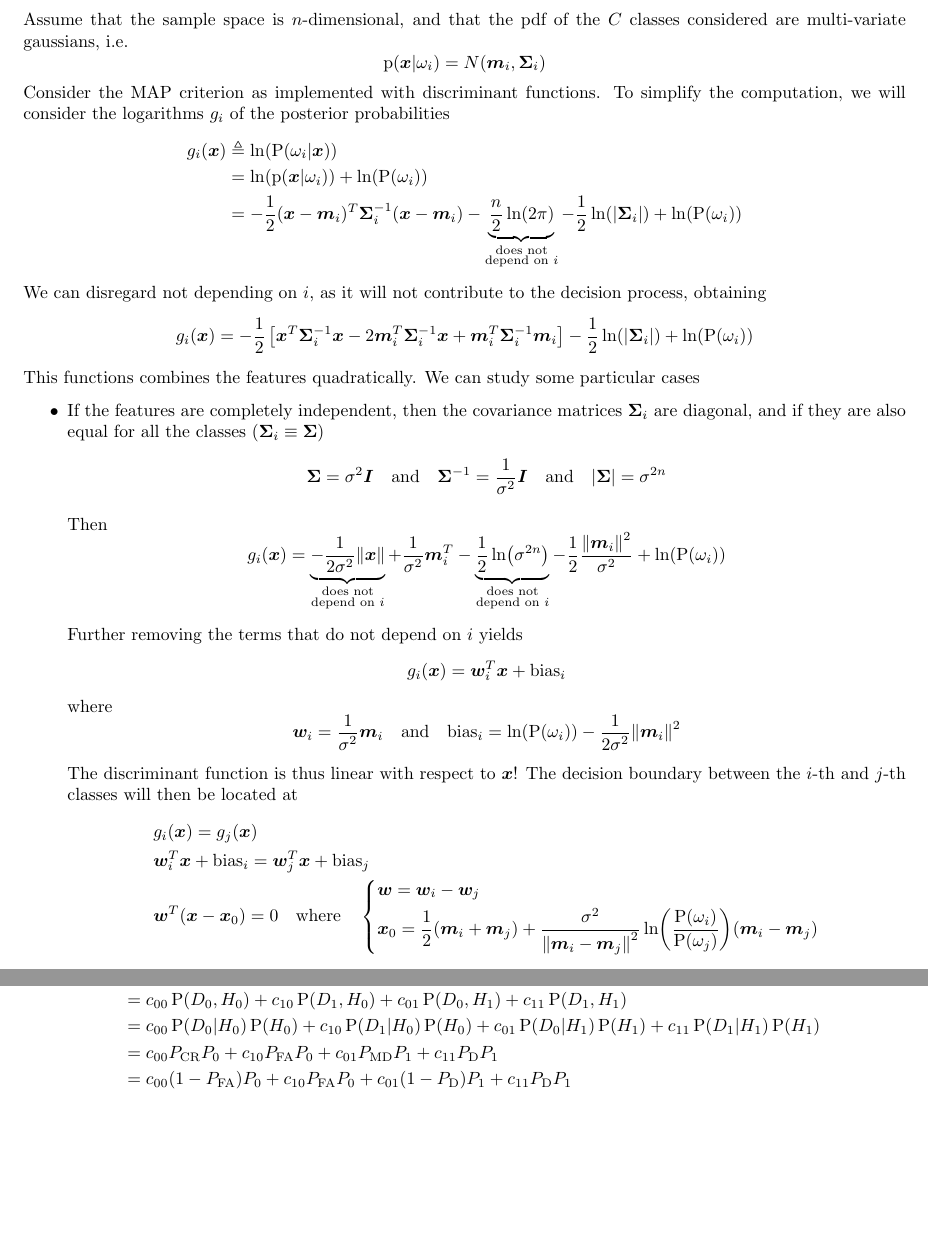
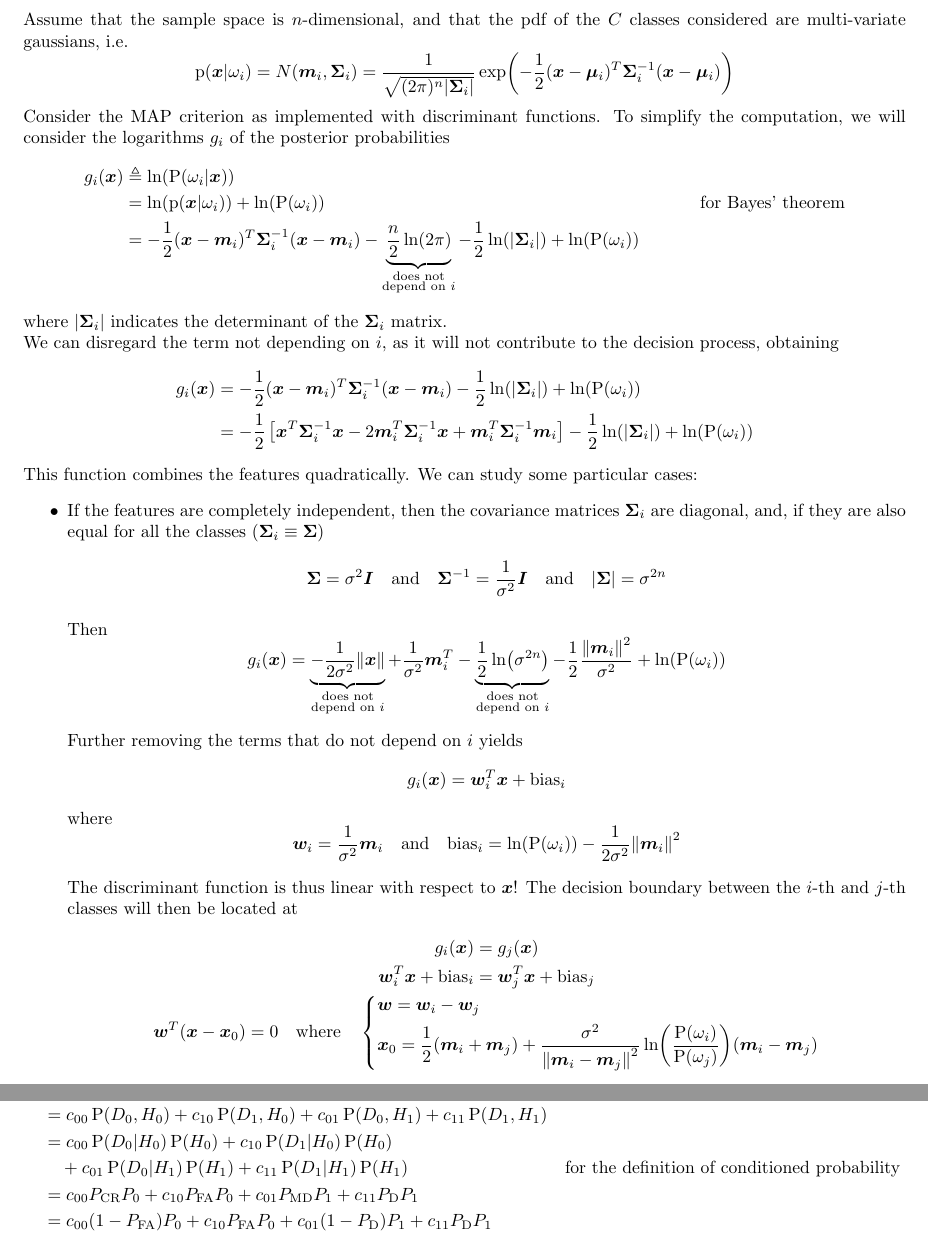
Before and after one commit to frazar/recognition-systems-notes, a LaTeX thesis (document.tex): two parts of pages 31 and 33 of 74, joined at a grey line, cut so that both start at the same text, the shorter picture padded with empty space. Compiled offline with pdfLaTeX.

Commit message:
Minor fixes

```diff
--- a/document.tex
+++ b/document.tex
@@ -1326,25 +1326,30 @@ For example,
 \end{itemize}
 
 Assume that the sample space is $n$-dimensional, and that the pdf of the $C$ classes considered are multi-variate gaussians, i.e.
-$$ \pdf(\bm x | \omega_i) = N(\bm m_i, \bm \Sigma_i) $$
+$$ \pdf(\bm x | \omega_i) = N(\bm m_i, \bm \Sigma_i) = \frac{1}{\sqrt{(2 \pi)^n \abs{\bm \Sigma_i}}} \exp(-\frac{1}{2} (\bm x - \bm \mu_i)^T \bm \Sigma_i^{-1} (\bm x - \bm \mu_i)) $$
 
 Consider the MAP criterion as implemented with discriminant functions.
 To simplify the computation, we will consider the logarithms $g_i$ of the posterior probabilities
 \begin{align*}
     g_i(\bm x)
     &\triangleq \ln(\P(\omega_i | \bm x)) \\
-    &= \ln(\pdf(\bm x | \omega_i)) + \ln(\P(\omega_i)) \\
+    &= \ln(\pdf(\bm x | \omega_i)) + \ln(\P(\omega_i)) & \text{for Bayes' theorem} \\
     &= -\frac{1}{2} (\bm x - \bm m_i)^T \bm \Sigma_i^{-1} (\bm x - \bm m_i) - \underbrace{\frac{n}{2} \ln(2 \pi)}_{\substack{\text{does not} \\ \text{depend on } i}} - \frac{1}{2} \ln(\abs{\bm \Sigma_i}) + \ln(\P(\omega_i))
 \end{align*}
-
-We can disregard not depending on $i$, as it will not contribute to the decision process, obtaining
-$$ g_i(\bm x) = -\frac{1}{2} \left[ \bm x^T \bm \Sigma_i^{-1} \bm x - 2 \bm m_i^T \bm \Sigma_i^{-1} \bm x + \bm m_i^T \bm \Sigma_i^{-1} \bm m_i \right] - \frac{1}{2} \ln(\abs{\bm \Sigma_i}) + \ln(\P(\omega_i)) $$
-
-This functions combines the features quadratically.
-We can study some particular cases
+where $\abs{\bm \Sigma_i}$ indicates the determinant of the $\bm \Sigma_i$ matrix.
+
+We can disregard the term not depending on $i$, as it will not contribute to the decision process, obtaining
+\begin{align*}
+    g_i(\bm x)
+    &= -\frac{1}{2} (\bm x - \bm m_i)^T \bm \Sigma_i^{-1} (\bm x - \bm m_i) - \frac{1}{2} \ln(\abs{\bm \Sigma_i}) + \ln(\P(\omega_i)) \\
+    &= -\frac{1}{2} \left[ \bm x^T \bm \Sigma_i^{-1} \bm x - 2 \bm m_i^T \bm \Sigma_i^{-1} \bm x + \bm m_i^T \bm \Sigma_i^{-1} \bm m_i \right] - \frac{1}{2} \ln(\abs{\bm \Sigma_i}) + \ln(\P(\omega_i))
+\end{align*}
+
+This function combines the features quadratically.
+We can study some particular cases:
 \begin{itemize}
     \item
-    If the features are completely independent, then the covariance matrices $\bm \Sigma_i$ are diagonal, and if they are also equal for all the classes ($\bm \Sigma_i \equiv \bm \Sigma$)
+    If the features are completely independent, then the covariance matrices $\bm \Sigma_i$ are diagonal, and, if they are also equal for all the classes ($\bm \Sigma_i \equiv \bm \Sigma$)
     $$ \bm \Sigma = \sigma^2 \bm I \quad \text{and} \quad \bm \Sigma^{-1} = \frac{1}{\sigma^2} \bm I \quad \text{and} \quad \abs{\bm \Sigma} = \sigma^{2 n} $$
 
     Then
@@ -1363,14 +1368,14 @@ We can study some particular cases
 
     The discriminant function is thus linear with respect to $\bm x$!
     The decision boundary between the $i$-th and $j$-th classes will then be located at
-    \begin{align*}
-        &g_i(\bm x) = g_j(\bm x) \\
-        &\bm w_i^T \bm x + \text{bias}_i = \bm w_j^T \bm x + \text{bias}_j \\
-        &\bm w^T (\bm x - \bm x_0) = 0 \quad \text{where} \quad \begin{dcases}
+    \begin{gather*}
+        g_i(\bm x) = g_j(\bm x) \\
+        \bm w_i^T \bm x + \text{bias}_i = \bm w_j^T \bm x + \text{bias}_j \\
+        \bm w^T (\bm x - \bm x_0) = 0 \quad \text{where} \quad \begin{dcases}
             \bm w = \bm w_i - \bm w_j \\
             \bm x_0 = \frac{1}{2} (\bm m_i + \bm m_j) + \frac{\sigma^2}{\norm{\bm m_i - \bm m_j}^2} \ln(\frac{\P(\omega_i)}{\P(\omega_j)}) (\bm m_i - \bm m_j)
         \end{dcases}
-    \end{align*}
+    \end{gather*}
 
     The decision boundary between the $i$-th and $j$-th classes is a hyperplane that passes through $\bm x_0$ and is orthogonal to $\bm w$.
 
@@ -1468,12 +1473,13 @@ The average cost is given by
     R
     &= \E{\text{cost}} \\
     &= c_{00} \P(D_0, H_0) + c_{10} \P(D_1, H_0) + c_{01} \P(D_0, H_1) + c_{11} \P(D_1, H_1) \\
-    &= c_{00} \P(D_0 | H_0) \P(H_0) + c_{10} \P(D_1 | H_0) \P(H_0) + c_{01} \P(D_0 | H_1) \P(H_1) + c_{11} \P(D_1 | H_1) \P(H_1) \\
+    &= c_{00} \P(D_0 | H_0) \P(H_0) + c_{10} \P(D_1 | H_0) \P(H_0) \\
+    &\quad + c_{01} \P(D_0 | H_1) \P(H_1) + c_{11} \P(D_1 | H_1) \P(H_1) & \text{for the definition of conditioned probability} \\
     &= c_{00} P_\text{CR} P_0 + c_{10} P_\text{FA} P_0 + c_{01} P_\text{MD} P_1 + c_{11} P_\text{D} P_1 \\
     &= c_{00} (1 - P_\text{FA}) P_0 + c_{10} P_\text{FA} P_0 + c_{01} (1 - P_\text{D}) P_1 + c_{11} P_\text{D} P_1 \\
     &= \underbrace{c_{00} P_0 + c_{01} P_1}_\text{constants w.r.t. $Z_1$} - c_{00} P_\text{FA} P_0 + c_{10} P_\text{FA} P_0 - c_{01} P_\text{D} P_1 + c_{11} P_\text{D} P_1 \\
     &= \text{const} + P_0 (c_{10} - c_{00}) P_\text{FA} - P_1 (c_{01} - c_{11}) P_\text{D} \\
-    &= \text{const} + \int_{Z_1} [ \underbrace{P_0 (c_{10} - c_{00}) \pdf(x | H_0)}_{\geq 0} - \underbrace{P_1 (c_{01} - c_{11}) \pdf(x | H_1)}_{\geq 0} ] \dd x \\
+    &= \text{const} + \int_{Z_1} [ \underbrace{P_0 (c_{10} - c_{00}) \pdf(x | H_0)}_{\geq 0} - \underbrace{P_1 (c_{01} - c_{11}) \pdf(x | H_1)}_{\geq 0} ] \dd x
 \end{align*}
 
 To minimize $R$, we should find $Z_1$ so that the sum in the first term in the integral be less than the second term in the integral.
```
Also changed, not shown: document.tex (14 more changed lines).
